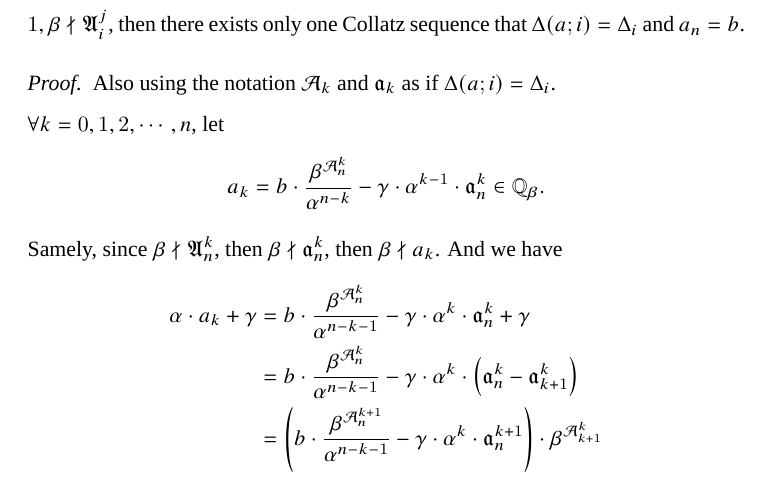
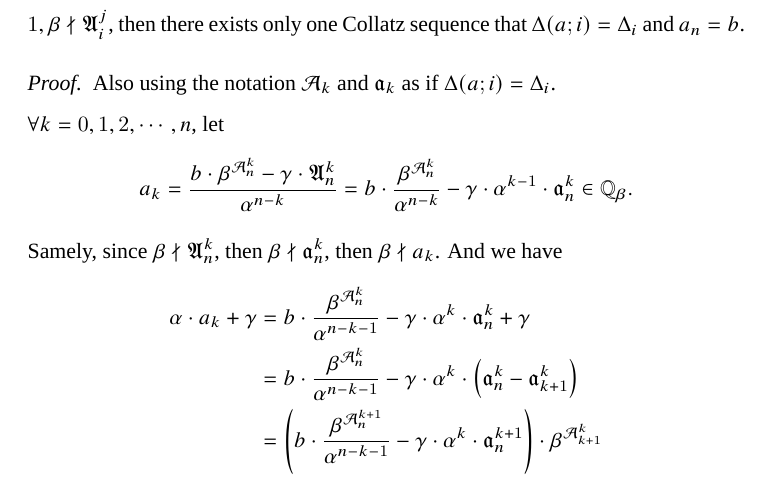
Before and after one commit to yaokai-liu/Collatz, a LaTeX paper (tex/main.tex): part of page 11 of 13, cut so that both start at the same text. Compiled offline with XeLaTeX; a missing font is replaced by an installed copy or a similar font.

Commit message:
better looking.

```diff
--- a/tex/main.tex
+++ b/tex/main.tex
@@ -371,7 +371,7 @@ Further more, we have
 \begin{proof}
     Also using the notation $\mathcal{A}_k$ and $\mathfrak{a}_k$ as if $\Delta(a;i) = \Delta_{i}$.\newline
     $\forall k = 0, 1, 2, \cdots, n$, let
-    \[ a_k = b \cdot \frac{\beta^{\mathcal{A}_n^{k}}}{\alpha^{n-k}}  - \gamma\cdot\alpha^{k-1}\cdot\mathfrak{a}_n^{k} \in \mathbb{Q}_\beta. \]
+    \[ a_k = \frac{b \cdot \beta^{\mathcal{A}_n^{k}} - \gamma\cdot\mathfrak{A}_n^{k}}{\alpha^{n-k}} = b \cdot \frac{\beta^{\mathcal{A}_n^{k}}}{\alpha^{n-k}}  - \gamma\cdot\alpha^{k-1}\cdot\mathfrak{a}_n^{k} \in \mathbb{Q}_\beta. \]
     Samely, since $\beta \nmid \mathfrak{A}_n^k$, then $\beta \nmid \mathfrak{a}_n^{k}$, then $\beta \nmid a_k$. And we have
     \[\begin{aligned}
         \alpha \cdot a_k + \gamma &= b \cdot \frac{\beta^{\mathcal{A}_n^{k}}}{\alpha^{n-k-1}}  - \gamma\cdot\alpha^{k}\cdot\mathfrak{a}_n^{k} + \gamma \\
```
